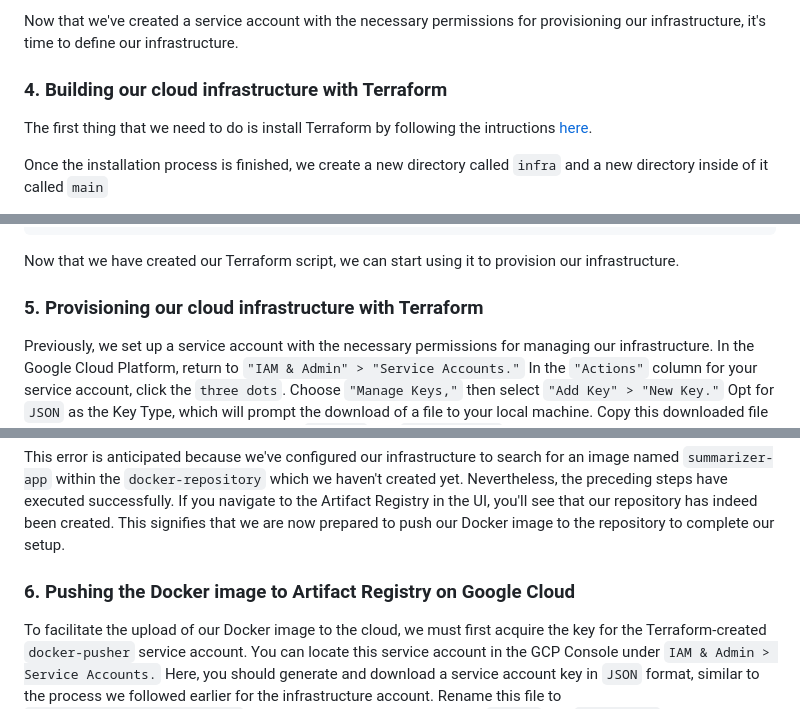
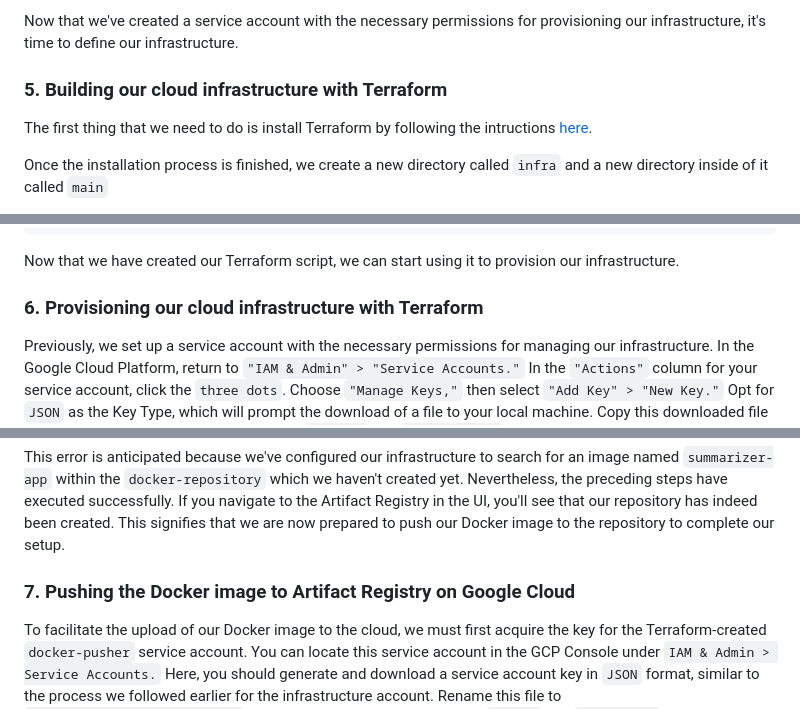
Before and after one commit to OmarKhalil10/Text-Summarizer-Flask-API-On-Google-Cloud, a Markdown page: README.md, 3 parts joined by grey strips. Rendered like a GitHub page.

```diff
--- a/README.md
+++ b/README.md
@@ -97,7 +168,7 @@ Then, proceed to "IAM & Admin" > ["IAM"](https://console.cloud.google.com/iam-ad
 
 Now that we've created a service account with the necessary permissions for provisioning our infrastructure, it's time to define our infrastructure.
 
-### 4. Building our cloud infrastructure with Terraform
+### 5. Building our cloud infrastructure with Terraform
 
 The first thing that we need to do is install Terraform by following the intructions [here](https://learn.hashicorp.com/tutorials/terraform/install-cli).
 
@@ -356,7 +427,7 @@ variable "docker_image" {
 
 Now that we have created our Terraform script, we can start using it to provision our infrastructure.
 
-### 5. Provisioning our cloud infrastructure with Terraform
+### 6. Provisioning our cloud infrastructure with Terraform
 
 Previously, we set up a service account with the necessary permissions for managing our infrastructure. In the Google Cloud Platform, return to `"IAM & Admin" > "Service Accounts."` In the `"Actions"` column for your service account, click the `three dots`. Choose `"Manage Keys,"` then select `"Add Key" > "New Key."` Opt for `JSON` as the Key Type, which will prompt the download of a file to your local machine. Copy this downloaded file to the directory where you've created your `main.tf` and `variables.tf` files, and rename it to `infra_service_account.json`. Subsequently, craft a file named `.env` with the following content:
 
@@ -403,7 +474,7 @@ Error: Error waiting to create Service: resource is in failed state "Ready:False
 
 This error is anticipated because we've configured our infrastructure to search for an image named `summarizer-app` within the `docker-repository` which we haven't created yet. Nevertheless, the preceding steps have executed successfully. If you navigate to the Artifact Registry in the UI, you'll see that our repository has indeed been created. This signifies that we are now prepared to push our Docker image to the repository to complete our setup.
 
-### 6. Pushing the Docker image to Artifact Registry on Google Cloud
+### 7. Pushing the Docker image to Artifact Registry on Google Cloud
 
 To facilitate the upload of our Docker image to the cloud, we must first acquire the key for the Terraform-created `docker-pusher` service account. You can locate this service account in the GCP Console under `IAM & Admin > Service Accounts.` Here, you should generate and download a service account key in `JSON` format, similar to the process we followed earlier for the infrastructure account. Rename this file to `docker_service_account.json` and save it in the same directory as `app.py` and `Dockerfile`.
 
```
Also changed, not shown: other parts of README.md (+77 -2 lines).
